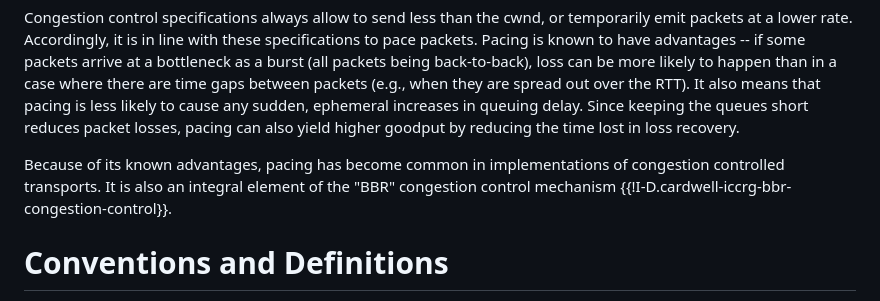
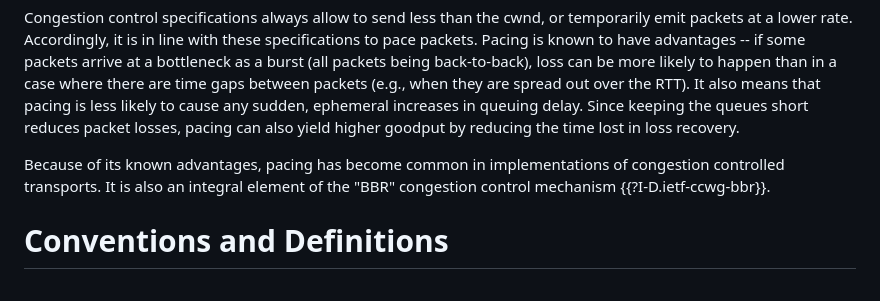
Before and after one commit to mwelzl/draft-iccrg-pacing, a Markdown page: draft-irtf-iccrg-pacing.md, the part around the change. Drawn GitHub-style.

Commit message:
update bbr ref

```diff
--- a/draft-irtf-iccrg-pacing.md
+++ b/draft-irtf-iccrg-pacing.md
@@ -181,7 +181,7 @@ RFCs describing congestion control generally refer to a congestion window (cwnd)
 
 Congestion control specifications always allow to send less than the cwnd, or temporarily emit packets at a lower rate. Accordingly, it is in line with these specifications to pace packets. Pacing is known to have advantages -- if some packets arrive at a bottleneck as a burst (all packets being back-to-back), loss can be more likely to happen than in a case where there are time gaps between packets (e.g., when they are spread out over the RTT). It also means that pacing is less likely to cause any sudden, ephemeral increases in queuing delay. Since keeping the queues short reduces packet losses, pacing can also yield higher goodput by reducing the time lost in loss recovery.
 
-Because of its known advantages, pacing has become common in implementations of congestion controlled transports. It is also an integral element of the "BBR" congestion control mechanism {{!I-D.cardwell-iccrg-bbr-congestion-control}}.
+Because of its known advantages, pacing has become common in implementations of congestion controlled transports. It is also an integral element of the "BBR" congestion control mechanism {{?I-D.ietf-ccwg-bbr}}.
 
 
 # Conventions and Definitions
```
